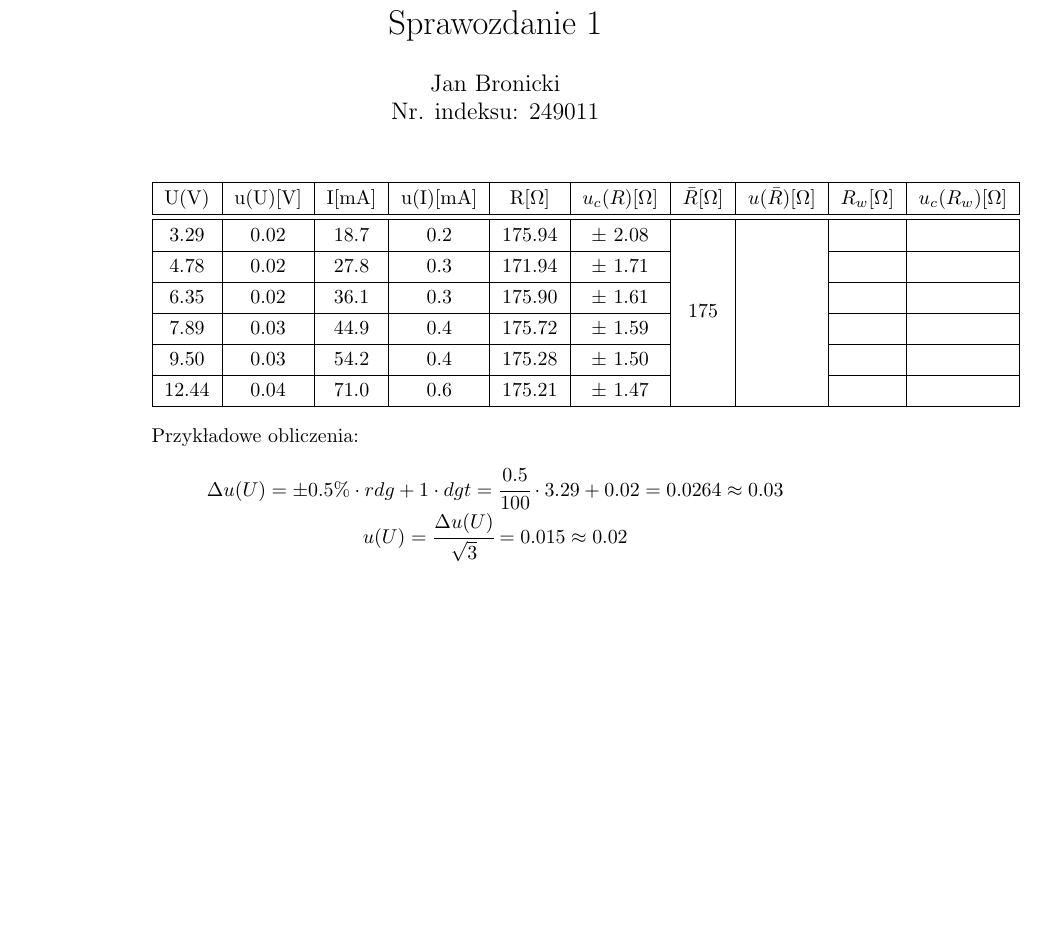
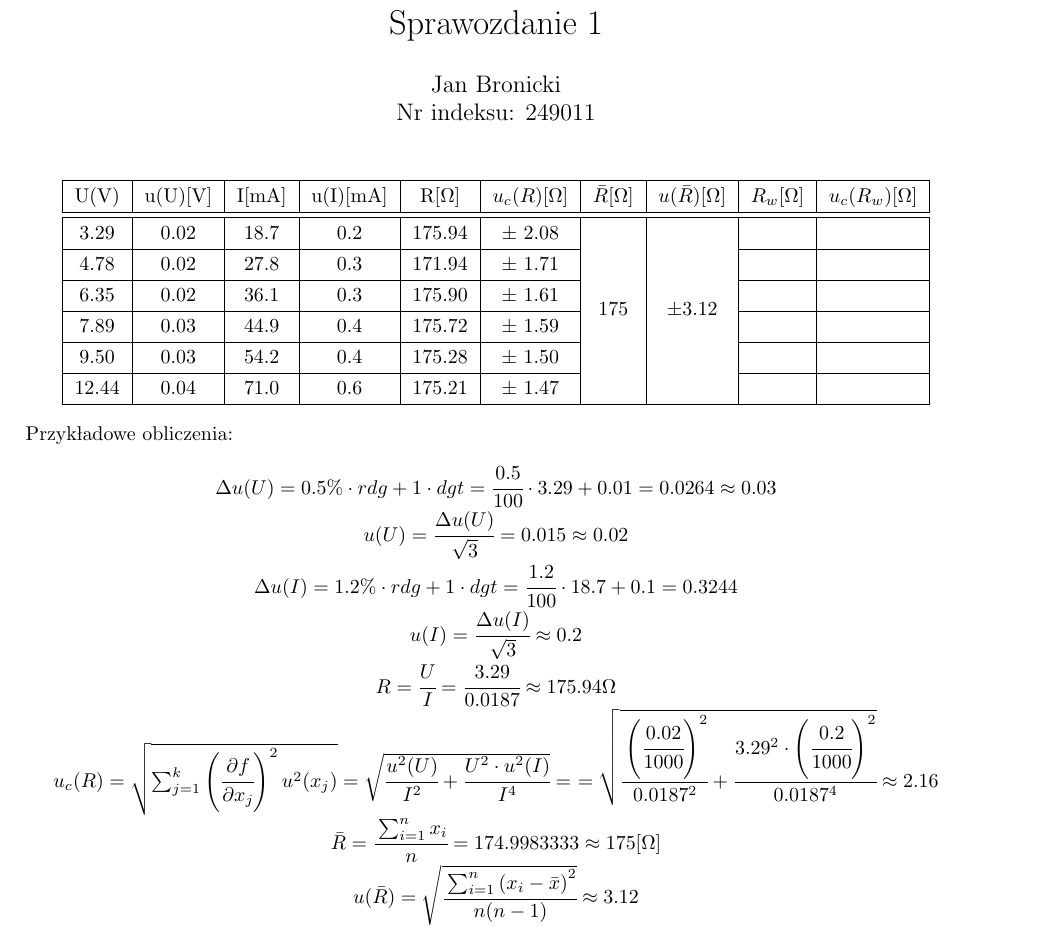
Before and after one commit to John15321/FIZ31, a LaTeX document (Spraw1/sprawko.tex): part of the page, cut so that both start at the same text, the shorter picture padded with empty space. Compiled offline with pdfLaTeX.

Commit message:
Sprawko1 0.4
Zostalo Rw i wnioski

```diff
--- a/Spraw1/sprawko.tex
+++ b/Spraw1/sprawko.tex
@@ -1,6 +1,8 @@
 %Sprawozdanie z Fiz3.1 Jan Bronicki
 \documentclass{article}
 \usepackage[utf8]{inputenc}
+\usepackage{graphicx}
+\usepackage[margin=2.5cm]{geometry}
 \usepackage{array}
 \usepackage{wrapfig}
 \usepackage{multirow}
@@ -12,7 +14,7 @@
 \title{Sprawozdanie 1}
 
 \author{Jan Bronicki\\
-Nr. indeksu: 249011}
+Nr indeksu: 249011}
 \date{}
 \begin{document}
 
@@ -27,7 +29,7 @@ Nr. indeksu: 249011}
     \hline
     U(V)&u(U)[V]&I[mA]&u(I)[mA]&R[$\Omega$]&$u_c(R)[\Omega]$&$\bar{R}[\Omega]$&$u(\bar{R})[\Omega]$&$R_w[\Omega]$&$u_c(R_w)[\Omega]$ \\
     \hline \hline
-    3.29&0.02&18.7&0.2&175.94&$\pm$ 2.08& \multirow{6}{*}{175}&&&\\
+    3.29&0.02&18.7&0.2&175.94&$\pm$ 2.08& \multirow{6}{*}{175}&\multirow{6}{*}{$\pm$3.12}&&\\
     \cline{1-6}
     \cline{9-10}
     4.78&0.02&27.8&0.3&171.94&$\pm$ 1.71&&&&\\
@@ -49,7 +51,28 @@ Nr. indeksu: 249011}
 %---------------------------------------------------------------------
 Przykładowe obliczenia:
 \begin{center}
-    $\Delta u(U)  = \pm0.5\% \cdot rdg+1 \cdot dgt=\cfrac{0.5}{100} \cdot 3.29 + 0.02=0.0264\approx0.03$\\
-    $u(U)=\cfrac{\Delta u(U)}{\sqrt{3}}=0.015\approx0.02$
+    % Delta niepewnosci Napiecia
+    $\Delta u(U)  = 0.5\% \cdot rdg+1 \cdot dgt=\cfrac{0.5}{100} \cdot 3.29 + 0.01=0.0264\approx0.03$\\
+    % Niepewnosc napiecia
+    $u(U)=\cfrac{\Delta u(U)}{\sqrt{3}}=0.015\approx0.02$\\
+    % Delta niepewnosci natezenia
+    $\Delta u(I) = 1.2\% \cdot rdg+1 \cdot dgt = \cfrac{1.2}{100} \cdot 18.7 +0.1 =0.3244$\\
+    % Niepewnosc natezenia
+    $u(I)= \cfrac{\Delta u(I)}{\sqrt{3}} \approx 0.2$\\
+    % Opor
+    $R=\cfrac{U}{I} = \cfrac{3.29}{0.0187} \approx 175.94 \Omega$\\
+    %%%%%%%%%%%%%%%
+    % Niepewnosc calkowita R
+    $u_c (R)=\sqrt{\sum_{j=1}^{k}\left( \cfrac{\partial f}{\partial x_j}\right)^2 u^2 (x_j)}
+    =\sqrt{\cfrac{u^2 (U)}{I^2} + \cfrac{U^2 \cdot u^2 (I)}{I^4}}=$
+    $= \sqrt{\cfrac{\left(\cfrac{0.02}{1000}\right)^2}{0.0187^2} + \cfrac{3.29^2 \cdot \left(\cfrac{0.2}{1000}\right)^2}{0.0187^4}}\approx 2.16$\\
+    %%%%%%%%%%%%%%%
+    % Wartosc srednia R
+    $\bar{R} = \cfrac{\sum_{i=1}^{n}x_i}{n}=174.9983333 \approx 175[\Omega]$\\
+    % Niepewnosc wartosci sredniej R
+    $u(\bar{R}) = \sqrt{\cfrac{\sum_{i=1}^{n} \left(x_i - \bar{x} \right)^2}{n(n-1)}}\approx 3.12$\\
+    % Opor wewnetrzny
+
+    % Niepewnosc oporu wewnetrznego
 \end{center}
 \end{document}
```
Also changed, not shown: Spraw1/sprawko.pdf, 5 other files.
